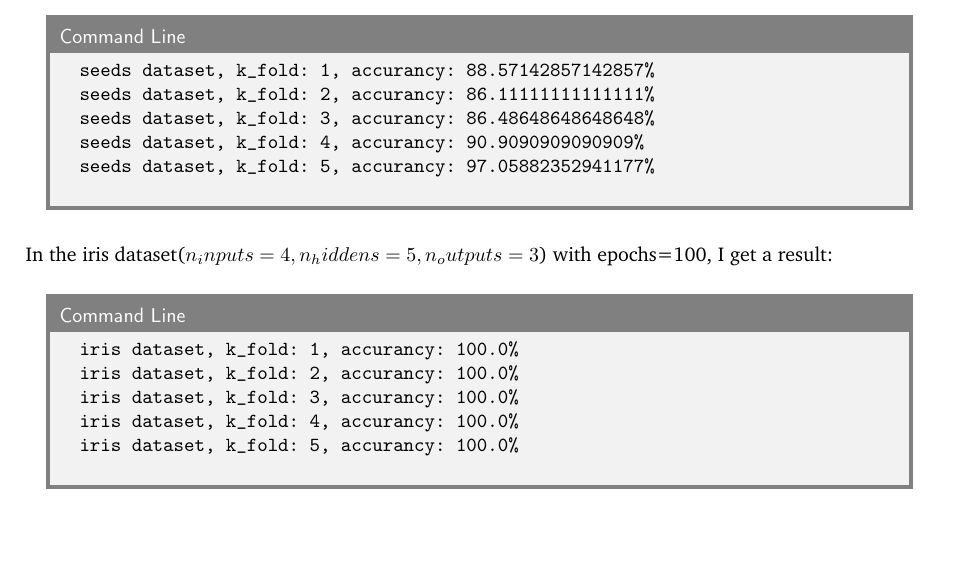
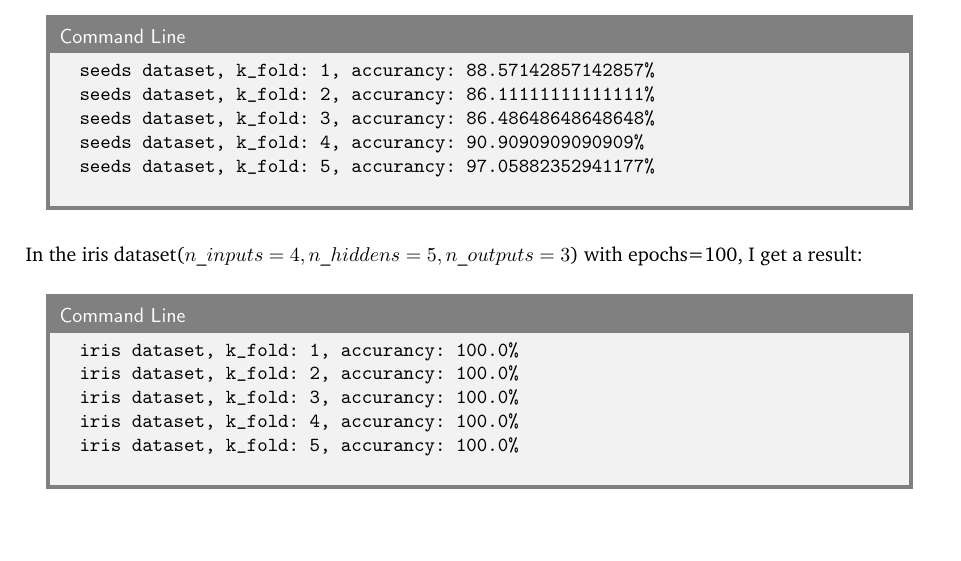
Before and after one commit to csyanghan/pattern-recognition-assignments, a LaTeX document (neural-network/2031566-韩杨-report/main.tex): part of page 2 of 2, cut so that both start at the same text. Compiled offline with pdfLaTeX.

Commit message:
modify escape characters

```diff
--- a/neural-network/2031566-韩杨-report/main.tex
+++ b/neural-network/2031566-韩杨-report/main.tex
@@ -108,7 +108,7 @@ seeds dataset, k_fold: 4, accurancy: 90.9090909090909%
 seeds dataset, k_fold: 5, accurancy: 97.05882352941177%
 	\end{verbatim}
 \end{commandline}
-In the iris dataset($n_inputs=4, n_hiddens=5, n_outputs=3$) with epochs=100, I get a result:
+In the iris dataset($n\_inputs=4, n\_hiddens=5, n\_outputs=3$) with epochs=100, I get a result:
 \begin{commandline}
   \begin{verbatim}
 iris dataset, k_fold: 1, accurancy: 100.0%
```
Also changed, not shown: neural-network/2031566-韩杨-report/main.pdf.
